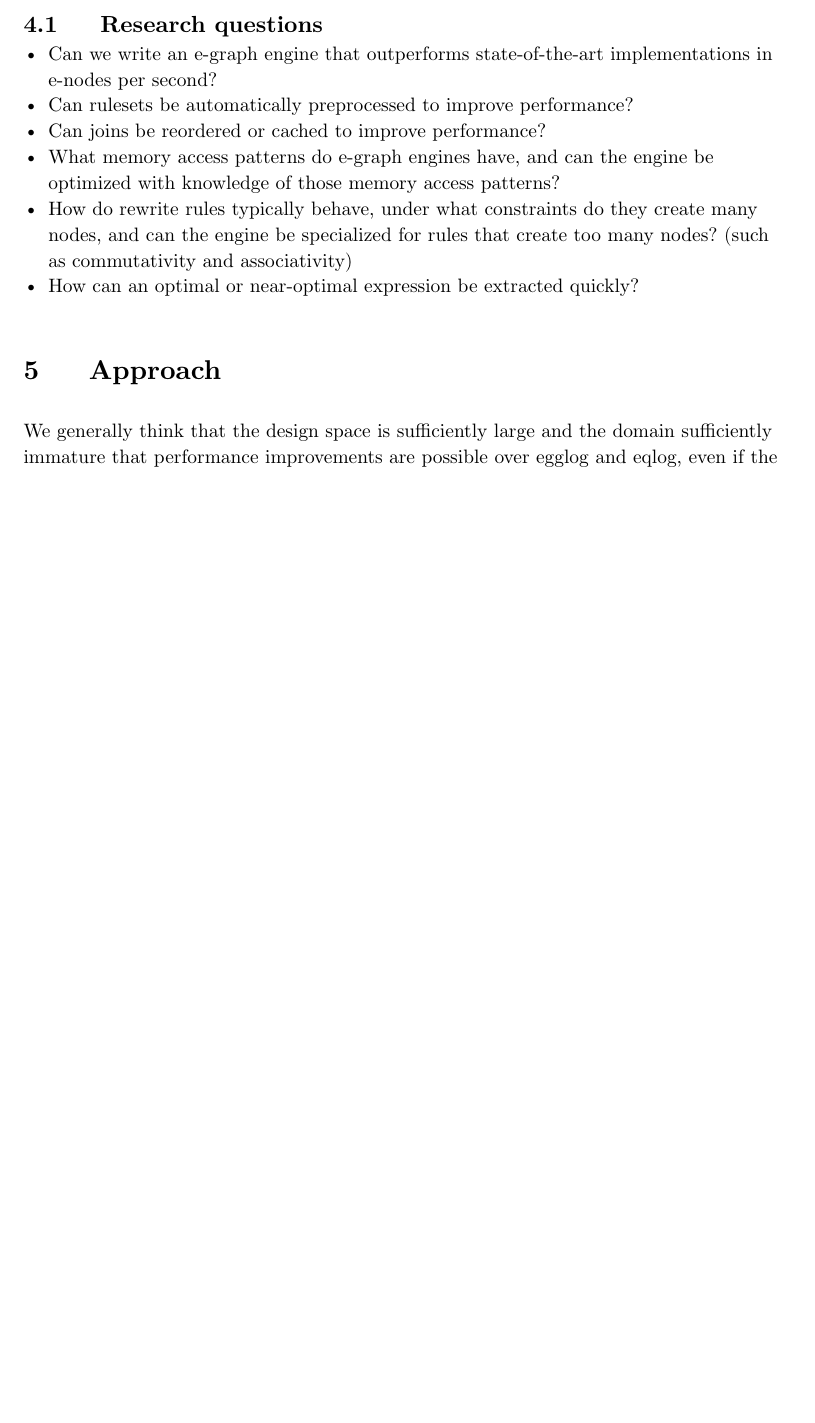
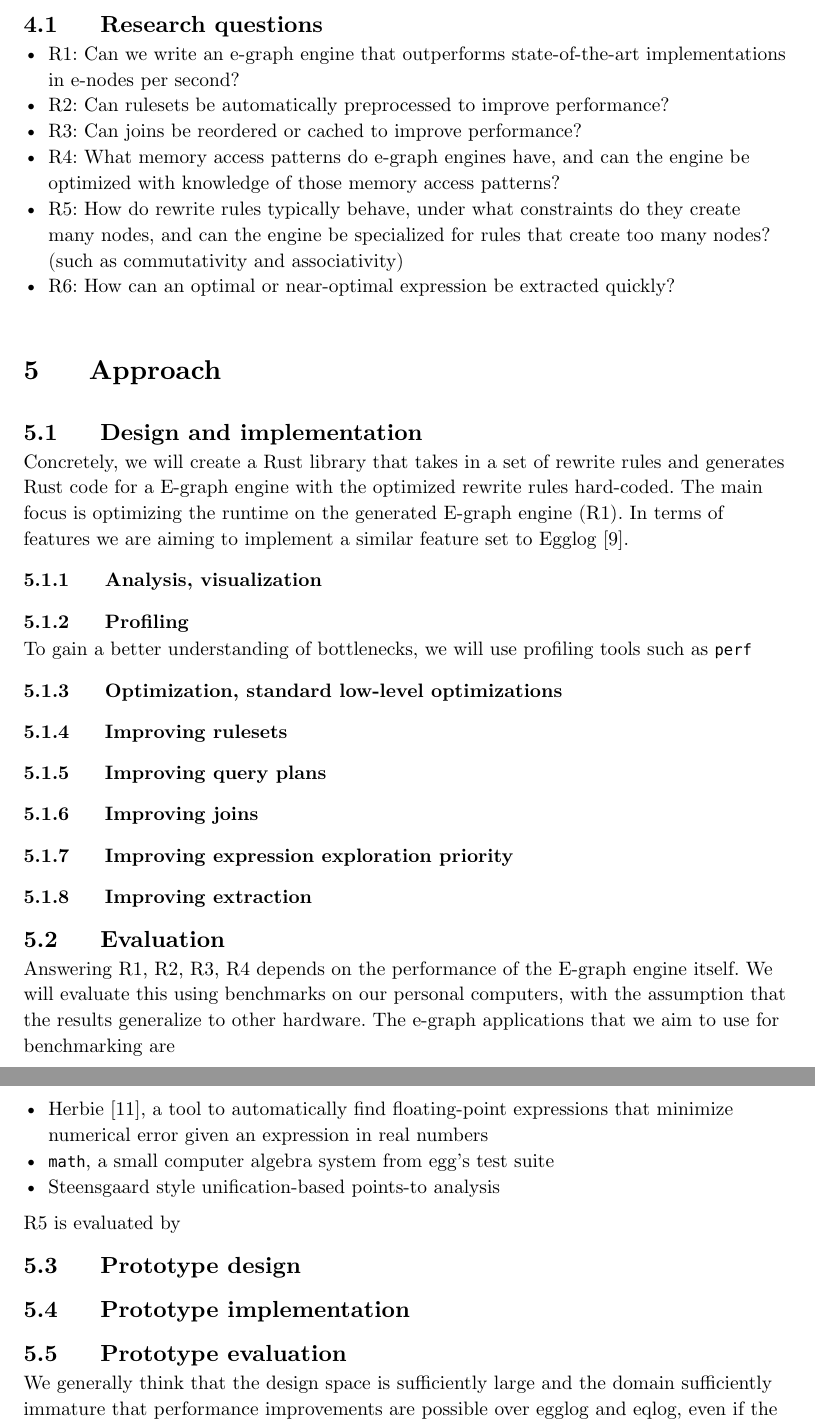
Before and after one commit to oatlog/oatlog, a Typst document (doc/proposal/main.typ): part of page 8 of 13 before the commit and two parts of pages 8 and 9 of 13 after it, the two joined at a grey line, cut so that both start at the same text, the shorter picture padded with empty space. Compiled offline with Typst 0.15.

Commit message:
approach expand

```diff
--- a/doc/proposal/main.typ
+++ b/doc/proposal/main.typ
@@ -256,25 +256,24 @@ close to a tree.
 // Describe your contribution with respect to concepts, theory and technical goals. Ensure that the
 // scientific and engineering challenges stand out so that the reader can easily recognize that you
 // are planning to solve an advanced problem.
-
 The goal of this project is to implement an e-graph engine that runs faster than other
 state-of-the-art implementations (like egg @egg, egglog @egglog, eqlog @eqlog) measured in e-nodes
 per second on existing e-graph rulesets.
 
+
+
+
 == Research questions
 
-- Can we write an e-graph engine that outperforms state-of-the-art implementations in e-nodes per
-  second?
-- Can rulesets be automatically preprocessed to improve performance?
-- Can joins be reordered or cached to improve performance?
-- What memory access patterns do e-graph engines have, and can the engine be optimized with
-  knowledge of those memory access patterns?
-- How do rewrite rules typically behave, under what constraints do they create many nodes, and can
-  the engine be specialized for rules that create too many nodes? (such as commutativity and
-  associativity)
-- How can an optimal or near-optimal expression be extracted quickly?
+- R1: Can we write an e-graph engine that outperforms state-of-the-art implementations in e-nodes per second?
+- R2: Can rulesets be automatically preprocessed to improve performance?
+- R3: Can joins be reordered or cached to improve performance?
+- R4: What memory access patterns do e-graph engines have, and can the engine be optimized with knowledge of those memory access patterns?
+- R5: How do rewrite rules typically behave, under what constraints do they create many nodes, and can the engine be specialized for rules that create too many nodes? (such as commutativity and associativity)
+- R6: How can an optimal or near-optimal expression be extracted quickly?
 
 = Approach
+
 
 // Various scientific approaches are appropriate for different challenges and project goals. Outline
 // and justify the ones that you have selected.
@@ -307,6 +306,55 @@ per second on existing e-graph rulesets.
 
 // [ ] Explain how you plan to compare your prototype to the state of the art using the proposed
 // test-case evaluation scenarios and benchmarks.
+
+== Design and implementation
+Concretely, we will create a Rust library that takes in a set of rewrite rules and generates Rust code for a E-graph engine with the optimized rewrite rules hard-coded.
+The main focus is optimizing the runtime on the generated E-graph engine (R1).
+In terms of features we are aiming to implement a similar feature set to Egglog @egglog.
+
+=== Analysis, visualization
+// * memory access patterns,
+
+=== Profiling
+To gain a better understanding of bottlenecks, we will use profiling tools such as `perf`
+
+=== Optimization, standard low-level optimizations
+// * workflow, perf, looking at assembly,
+
+
+=== Improving rulesets
+
+=== Improving query plans
+
+=== Improving joins
+
+=== Improving expression exploration priority
+// * exploding rules
+
+=== Improving extraction
+
+== Evaluation
+Answering R1, R2, R3, R4 depends on the performance of the E-graph engine itself.
+We will evaluate this using benchmarks on our personal computers, with the assumption that the results generalize to other hardware.
+The e-graph applications that we aim to use for benchmarking are
+- Herbie @herbie, a tool to automatically find floating-point expressions that minimize numerical
+  error given an expression in real numbers
+- `math`, a small computer algebra system from egg's test suite
+- Steensgaard style unification-based points-to analysis
+
+R5 is evaluated by
+
+== Prototype design
+// * prototype properties, functionalities and performance goals
+// * motivate key design selection, wrt state of the art, existing libraries etc...
+== Prototype implementation
+// * prototype properties, functionalities and performance goals
+== Prototype evaluation
+// * testing environment
+// * how to compare against state of the art.
+
+// * ? key tools and test-case scenarios
+
 
 We generally think that the design space is sufficiently large and the domain sufficiently immature
 that performance improvements are possible over egglog and eqlog, even if the algorithmic behavior
```
